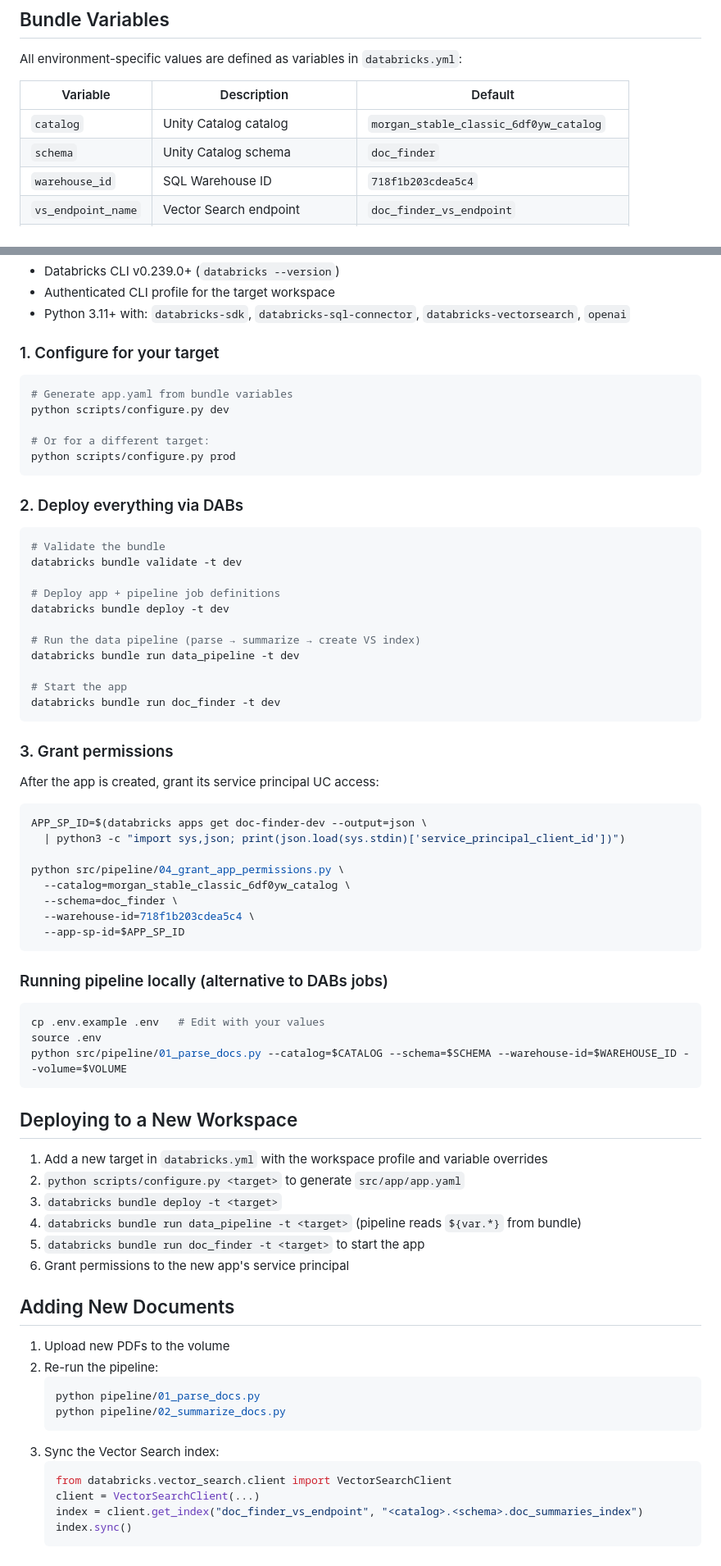
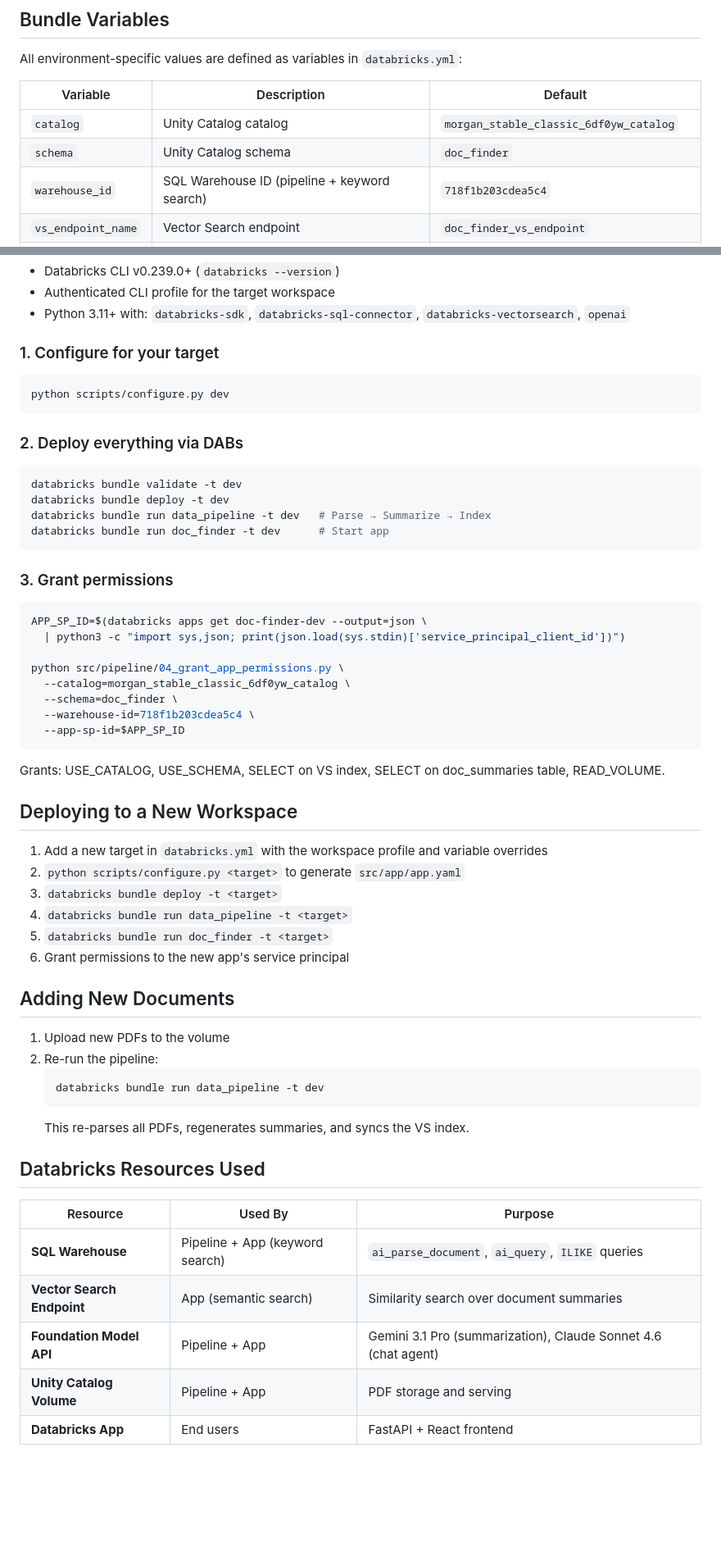
Before and after one commit to Bunch0fAtoms/doc_finder, a Markdown page: README.md, 2 parts joined by grey strips. Shown at 82% size. GitHub-like rendering; blank space fills up the shorter version.

````diff
--- a/README.md
+++ b/README.md
@@ -61,7 +89,7 @@ All environment-specific values are defined as variables in `databricks.yml`:
 |----------|-------------|---------|
 | `catalog` | Unity Catalog catalog | `morgan_stable_classic_6df0yw_catalog` |
 | `schema` | Unity Catalog schema | `doc_finder` |
-| `warehouse_id` | SQL Warehouse ID | `718f1b203cdea5c4` |
+| `warehouse_id` | SQL Warehouse ID (pipeline + keyword search) | `718f1b203cdea5c4` |
 | `vs_endpoint_name` | Vector Search endpoint | `doc_finder_vs_endpoint` |
 | `vs_index_name` | Vector Search index (full name) | `<catalog>.<schema>.doc_summaries_index` |
 | `foundation_model` | LLM for chat agent | `databricks-claude-sonnet-4-6` |
@@ -91,32 +119,19 @@ targets:
 ### 1. Configure for your target
 
 ```bash
-# Generate app.yaml from bundle variables
 python scripts/configure.py dev
-
-# Or for a different target:
-python scripts/configure.py prod
 ```
 
 ### 2. Deploy everything via DABs
 
 ```bash
-# Validate the bundle
 databricks bundle validate -t dev
-
-# Deploy app + pipeline job definitions
 databricks bundle deploy -t dev
-
-# Run the data pipeline (parse → summarize → create VS index)
-databricks bundle run data_pipeline -t dev
-
-# Start the app
-databricks bundle run doc_finder -t dev
+databricks bundle run data_pipeline -t dev   # Parse → Summarize → Index
+databricks bundle run doc_finder -t dev      # Start app
 ```
 
 ### 3. Grant permissions
-
-After the app is created, grant its service principal UC access:
 
 ```bash
 APP_SP_ID=$(databricks apps get doc-finder-dev --output=json \
@@ -129,21 +144,15 @@ python src/pipeline/04_grant_app_permissions.py \
   --app-sp-id=$APP_SP_ID
 ```
 
-### Running pipeline locally (alternative to DABs jobs)
-
-```bash
-cp .env.example .env   # Edit with your values
-source .env
-python src/pipeline/01_parse_docs.py --catalog=$CATALOG --schema=$SCHEMA --warehouse-id=$WAREHOUSE_ID --volume=$VOLUME
-```
+Grants: USE_CATALOG, USE_SCHEMA, SELECT on VS index, SELECT on doc_summaries table, READ_VOLUME.
 
 ## Deploying to a New Workspace
 
 1. Add a new target in `databricks.yml` with the workspace profile and variable overrides
 2. `python scripts/configure.py <target>` to generate `src/app/app.yaml`
 3. `databricks bundle deploy -t <target>`
-4. `databricks bundle run data_pipeline -t <target>` (pipeline reads `${var.*}` from bundle)
-5. `databricks bundle run doc_finder -t <target>` to start the app
+4. `databricks bundle run data_pipeline -t <target>`
+5. `databricks bundle run doc_finder -t <target>`
 6. Grant permissions to the new app's service principal
 
 ## Adding New Documents
@@ -151,13 +160,16 @@ python src/pipeline/01_parse_docs.py --catalog=$CATALOG --schema=$SCHEMA --wareh
 1. Upload new PDFs to the volume
 2. Re-run the pipeline:
    ```bash
-   python pipeline/01_parse_docs.py
-   python pipeline/02_summarize_docs.py
+   databricks bundle run data_pipeline -t dev
    ```
-3. Sync the Vector Search index:
-   ```python
-   from databricks.vector_search.client import VectorSearchClient
-   client = VectorSearchClient(...)
-   index = client.get_index("doc_finder_vs_endpoint", "<catalog>.<schema>.doc_summaries_index")
-   index.sync()
-   ```
+   This re-parses all PDFs, regenerates summaries, and syncs the VS index.
+
+## Databricks Resources Used
+
+| Resource | Used By | Purpose |
+|----------|---------|---------|
+| **SQL Warehouse** | Pipeline + App (keyword search) | `ai_parse_document`, `ai_query`, `ILIKE` queries |
+| **Vector Search Endpoint** | App (semantic search) | Similarity search over document summaries |
+| **Foundation Model API** | Pipeline + App | Gemini 3.1 Pro (summarization), Claude Sonnet 4.6 (chat agent) |
+| **Unity Catalog Volume** | Pipeline + App | PDF storage and serving |
+| **Databricks App** | End users | FastAPI + React frontend |
````
Also changed, not shown: other parts of README.md (+38 -10 lines).
